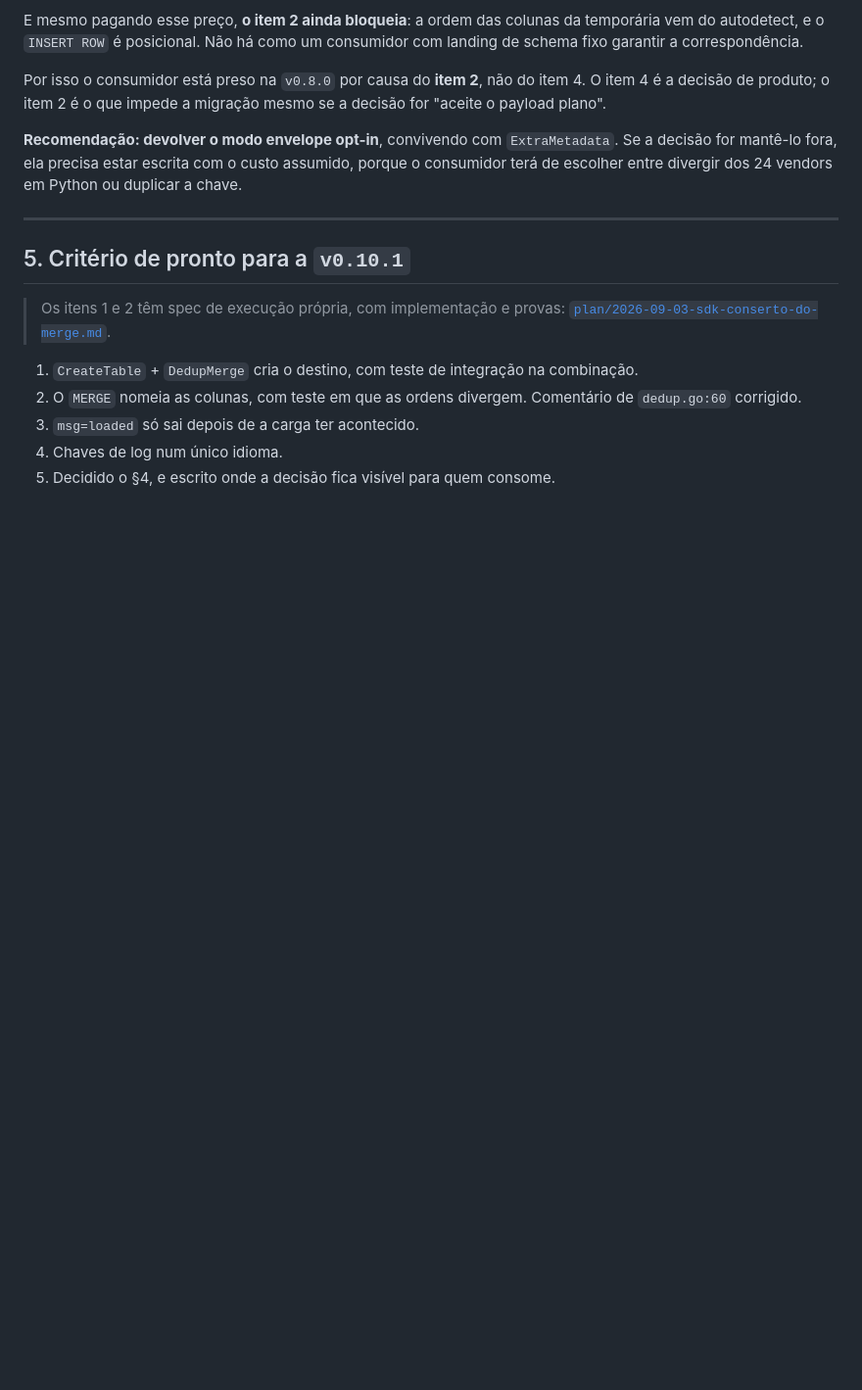
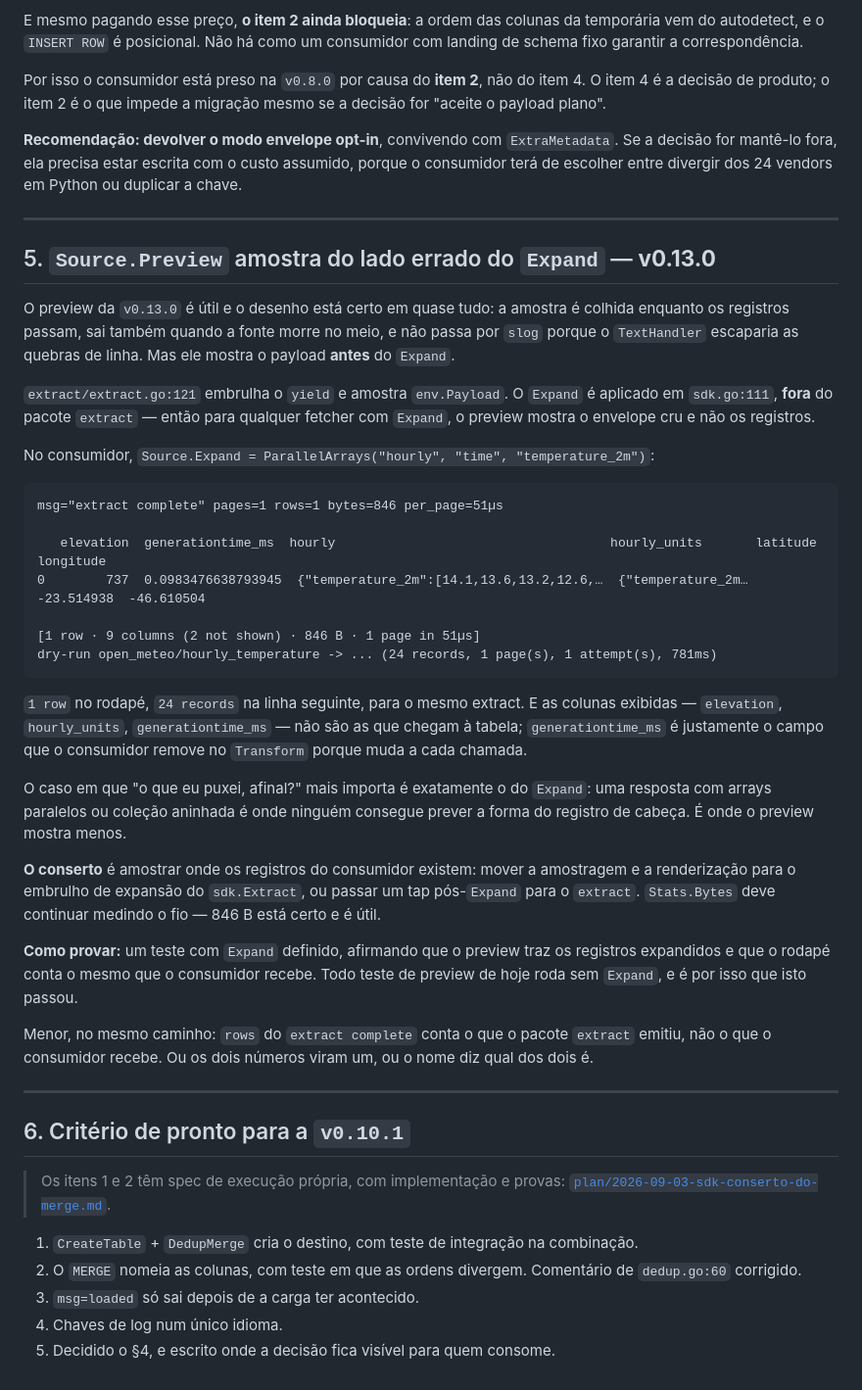
Before and after one commit to AreteAcademy/bravis, a Markdown page: docs/SDK_V9.md, the part around the change. Shown at 98% size. Rendered like a GitHub page; blank space fills up the shorter version.

Commit message:
docs(sdk): Source.Preview amostra do lado errado do Expand
A v0.13.0 embrulha o yield em extract/extract.go:121 e amostra env.Payload. O
Expand e aplicado em sdk.go:111, FORA do pacote extract — entao para qualquer
fetcher com Expand o preview mostra o envelope cru, nao os registros.

Medido no consumidor, com Expand = ParallelArrays("hourly","time",
"temperature_2m"): o rodape diz `1 row · 9 columns` e a linha seguinte diz
`24 records`, para o mesmo extract. As colunas exibidas sao elevation,
hourly_units e generationtime_ms — nenhuma chega a tabela, e a ultima e
justamente a que o consumidor remove no Transform porque muda a cada chamada.

O caso em que "o que eu puxei, afinal?" mais importa e o do Expand: resposta com
arrays paralelos ou colecao aninhada e onde ninguem preve a forma do registro de
cabeca. E e onde o preview mostra menos.

Conserto: amostrar onde os registros do consumidor existem — mover amostragem e
renderizacao para o embrulho de expansao do sdk.Extract, ou passar um tap
pos-Expand. Stats.Bytes segue medindo o fio, 846 B esta certo.

Todo teste de preview de hoje roda sem Expand, e e por isso que isto passou.

Co-Authored-By: Claude Opus 5 (1M context) <noreply@anthropic.com>

````diff
--- a/docs/SDK_V9.md
+++ b/docs/SDK_V9.md
@@ -329,7 +329,55 @@ vendors em Python ou duplicar a chave.
 
 ---
 
-## 5. Critério de pronto para a `v0.10.1`
+## 5. `Source.Preview` amostra do lado errado do `Expand` — **v0.13.0**
+
+O preview da `v0.13.0` é útil e o desenho está certo em quase tudo: a amostra é
+colhida enquanto os registros passam, sai também quando a fonte morre no meio, e
+não passa por `slog` porque o `TextHandler` escaparia as quebras de linha. Mas
+ele mostra o payload **antes** do `Expand`.
+
+`extract/extract.go:121` embrulha o `yield` e amostra `env.Payload`. O `Expand`
+é aplicado em `sdk.go:111`, **fora** do pacote `extract` — então para qualquer
+fetcher com `Expand`, o preview mostra o envelope cru e não os registros.
+
+No consumidor, `Source.Expand = ParallelArrays("hourly", "time",
+"temperature_2m")`:
+
+```
+msg="extract complete" pages=1 rows=1 bytes=846 per_page=51µs
+
+   elevation  generationtime_ms  hourly                                    hourly_units       latitude    longitude
+0        737  0.0983476638793945  {"temperature_2m":[14.1,13.6,13.2,12.6,…  {"temperature_2m…  -23.514938  -46.610504
+
+[1 row · 9 columns (2 not shown) · 846 B · 1 page in 51µs]
+dry-run open_meteo/hourly_temperature -> ... (24 records, 1 page(s), 1 attempt(s), 781ms)
+```
+
+`1 row` no rodapé, `24 records` na linha seguinte, para o mesmo extract. E as
+colunas exibidas — `elevation`, `hourly_units`, `generationtime_ms` — não são as
+que chegam à tabela; `generationtime_ms` é justamente o campo que o consumidor
+remove no `Transform` porque muda a cada chamada.
+
+O caso em que "o que eu puxei, afinal?" mais importa é exatamente o do `Expand`:
+uma resposta com arrays paralelos ou coleção aninhada é onde ninguém consegue
+prever a forma do registro de cabeça. É onde o preview mostra menos.
+
+**O conserto** é amostrar onde os registros do consumidor existem: mover a
+amostragem e a renderização para o embrulho de expansão do `sdk.Extract`, ou
+passar um tap pós-`Expand` para o `extract`. `Stats.Bytes` deve continuar
+medindo o fio — 846 B está certo e é útil.
+
+**Como provar:** um teste com `Expand` definido, afirmando que o preview traz os
+registros expandidos e que o rodapé conta o mesmo que o consumidor recebe. Todo
+teste de preview de hoje roda sem `Expand`, e é por isso que isto passou.
+
+Menor, no mesmo caminho: `rows` do `extract complete` conta o que o pacote
+`extract` emitiu, não o que o consumidor recebe. Ou os dois números viram um, ou
+o nome diz qual dos dois é.
+
+---
+
+## 6. Critério de pronto para a `v0.10.1`
 
 > Os itens 1 e 2 têm spec de execução própria, com implementação e provas:
 > [`plan/2026-09-03-sdk-conserto-do-merge.md`](plan/2026-09-03-sdk-conserto-do-merge.md).
````
